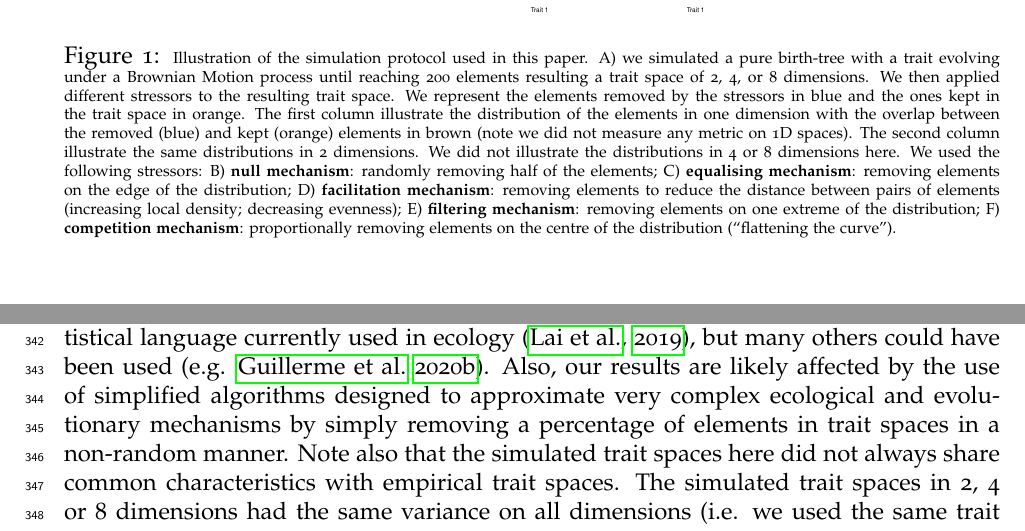
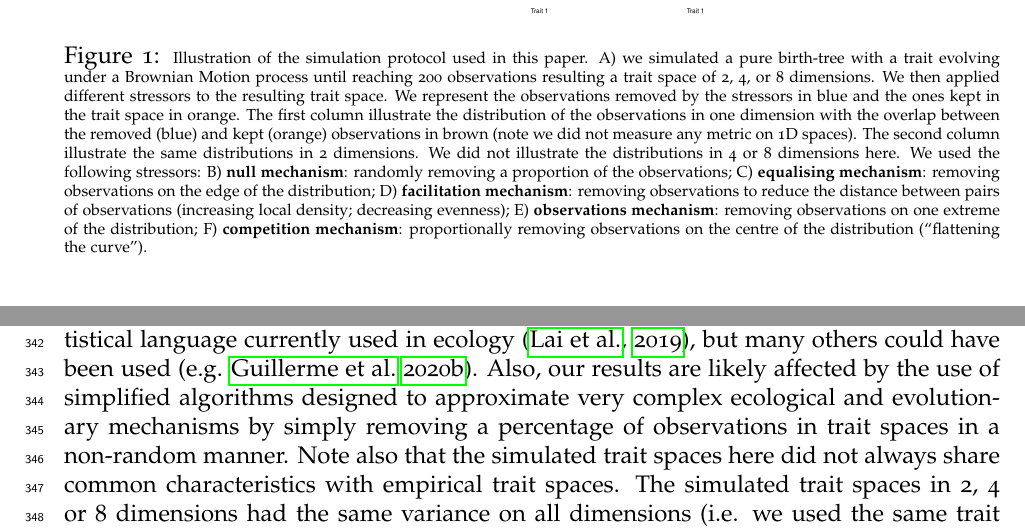
Before and after one commit to TGuillerme/eco_metrics_simulations, a LaTeX document (Manuscript/main_ecography_R1.tex): two parts of pages 8 and 15 of 22, joined at a grey line, cut so that both start at the same text. Compiled offline with pdfLaTeX.

Commit message:
Update main_ecography_R1.tex

```diff
--- a/Manuscript/main_ecography_R1.tex
+++ b/Manuscript/main_ecography_R1.tex
@@ -254,15 +254,15 @@ This is often not the case in empirical cases (e.g. see our empirical example) w
 \centering
    \includegraphics[width=0.5\textwidth]{Figures/simulation_protocol.pdf}
 \caption{\scriptsize{Illustration of the simulation protocol used in this paper.
-A) we simulated a pure birth-tree with a trait evolving under a Brownian Motion process until reaching 200 elements resulting a trait space of 2, 4, or 8 dimensions.
+A) we simulated a pure birth-tree with a trait evolving under a Brownian Motion process until reaching 200 observations resulting a trait space of 2, 4, or 8 dimensions.
 We then applied different stressors to the resulting trait space.
-We represent the elements removed by the stressors in blue and the ones kept in the trait space in orange. The first column illustrate the distribution of the elements in one dimension with the overlap between the removed (blue) and kept (orange) elements in brown (note we did not measure any metric on 1D spaces). The second column illustrate the same distributions in 2 dimensions. We did not illustrate the distributions in 4 or 8 dimensions here.
+We represent the observations removed by the stressors in blue and the ones kept in the trait space in orange. The first column illustrate the distribution of the observations in one dimension with the overlap between the removed (blue) and kept (orange) observations in brown (note we did not measure any metric on 1D spaces). The second column illustrate the same distributions in 2 dimensions. We did not illustrate the distributions in 4 or 8 dimensions here.
 We used the following stressors:
-B) \textbf{null mechanism}: randomly removing half of the elements;
-C) \textbf{equalising mechanism}: removing elements on the edge of the distribution;
-D) \textbf{facilitation mechanism}: removing elements to reduce the distance between pairs of elements (increasing local density; decreasing evenness);
-E) \textbf{filtering mechanism}: removing elements on one extreme of the distribution;
-F) \textbf{competition mechanism}: proportionally removing elements on the centre of the distribution (``flattening the curve'').}}
+B) \textbf{null mechanism}: randomly removing a proportion of the observations;
+C) \textbf{equalising mechanism}: removing observations on the edge of the distribution;
+D) \textbf{facilitation mechanism}: removing observations to reduce the distance between pairs of observations (increasing local density; decreasing evenness);
+E) \textbf{observations mechanism}: removing observations on one extreme of the distribution;
+F) \textbf{competition mechanism}: proportionally removing observations on the centre of the distribution (``flattening the curve'').}}
 \label{Fig:simulations}
 \end{figure}
 \bigskip
@@ -420,7 +420,7 @@ In contrast, avian malaria, which is known to be an important extinction pressur
 \subsection{Caveats}
 
 Our results may be influenced by our choice of space occupancy metrics - specifically, we focused on metrics available in three statistical packages in \texttt{R}, the most common statistical language currently used in ecology \citep{lai2019evaluating}, but many others could have been used (e.g. \citealt{guillerme2020shifting}).
-Also, our results are likely affected by the use of simplified algorithms designed to approximate very complex ecological and evolutionary mechanisms by simply removing a percentage of elements in trait spaces in a non-random manner.
+Also, our results are likely affected by the use of simplified algorithms designed to approximate very complex ecological and evolutionary mechanisms by simply removing a percentage of observations in trait spaces in a non-random manner.
 Note also that the simulated trait spaces here did not always share common characteristics with empirical trait spaces.
 The simulated trait spaces in 2, 4 or 8 dimensions had the same variance on all dimensions (i.e. we used the same trait simulation process for all dimensions) whereas in empirical trait spaces, commonly generated using ordination techniques (e.g. PCA or PCO), the dimensions have by definition a decreasing variance.
 
```
Also changed, not shown: Manuscript/main_ecography_R1.tex (14 more changed lines).
